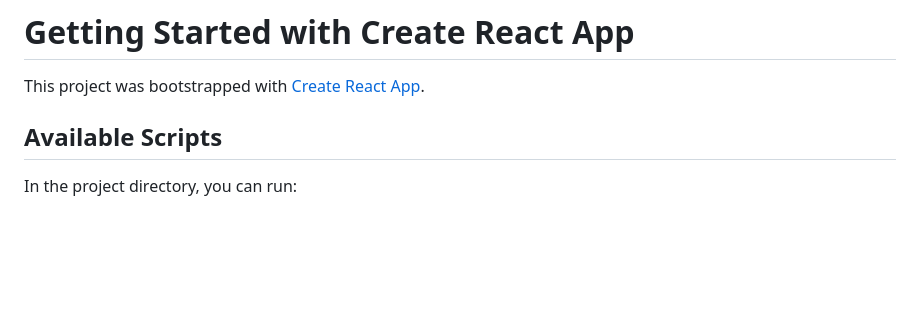
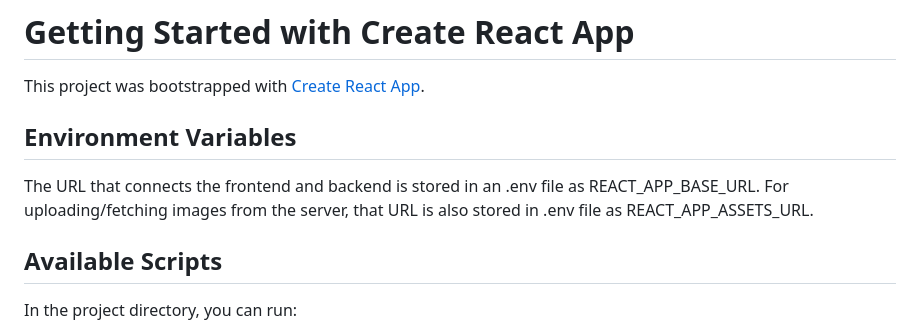
Before and after one commit to jagamlm10/Blog-App-using-MERN, a Markdown page: frontend/README.md, the part around the change. GitHub-like rendering; blank space fills up the shorter version.

```diff
--- a/frontend/README.md
+++ b/frontend/README.md
@@ -1,6 +1,11 @@
 # Getting Started with Create React App
 
 This project was bootstrapped with [Create React App](https://github.com/facebook/create-react-app).
+
+## Environment Variables
+
+The URL that connects the frontend and backend is stored in an .env file as REACT_APP_BASE_URL.
+For uploading/fetching images from the server, that URL is also stored in .env file as REACT_APP_ASSETS_URL.
 
 ## Available Scripts
 
```
